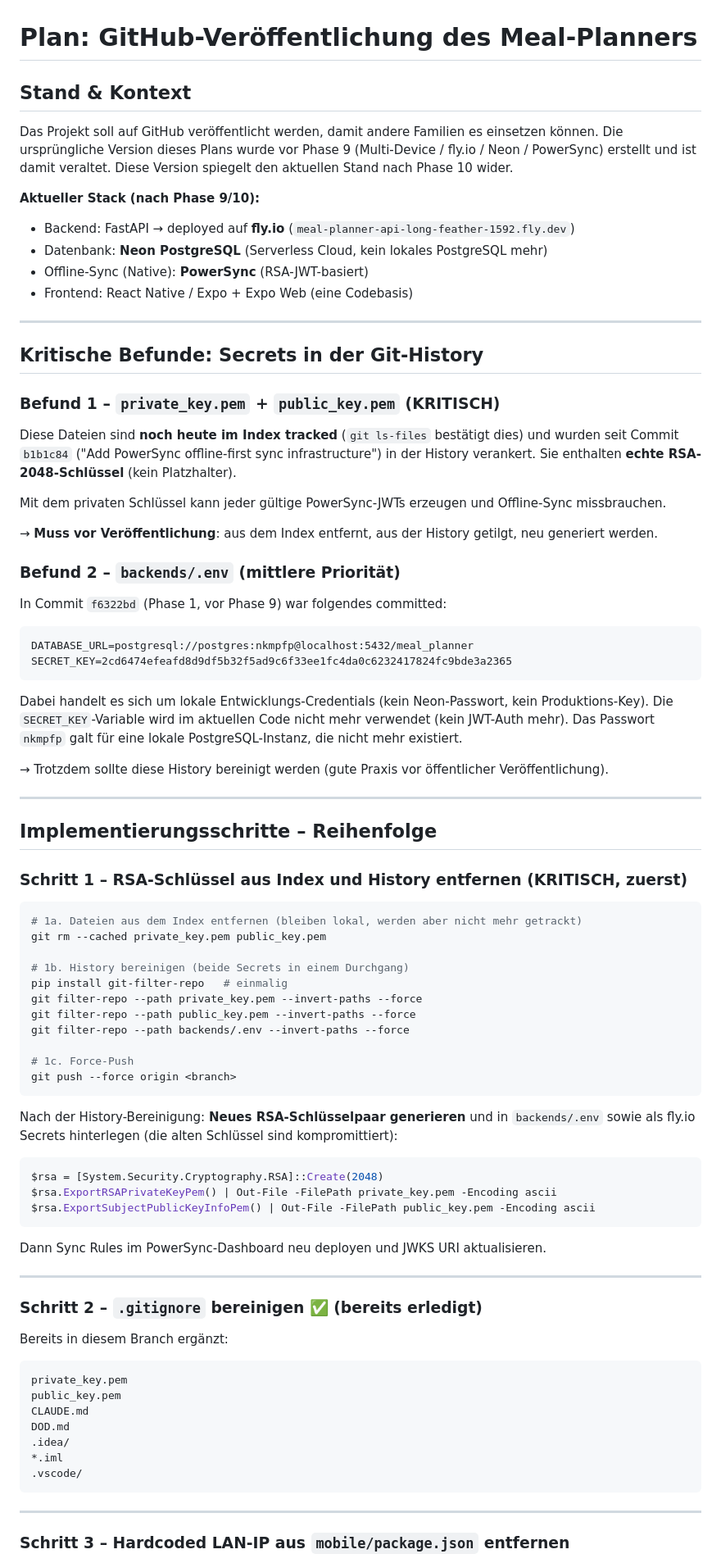
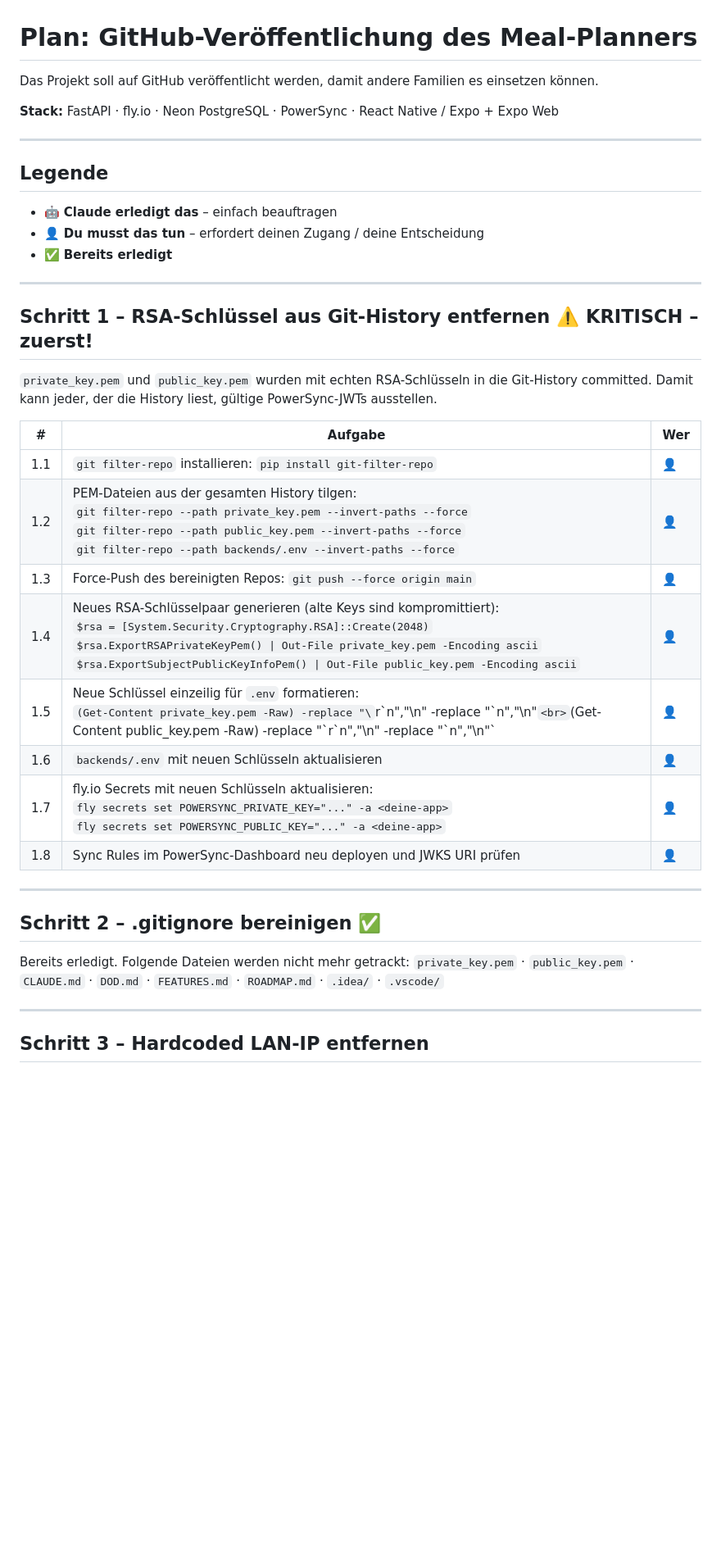
Before and after one commit to LoA-dr07/kai, a Markdown page: PUBLICATION_PLAN.md, the part around one of its changes. Shown at 82% size. Rendered like a GitHub page; blank space fills up the shorter version.

````diff
--- a/PUBLICATION_PLAN.md
+++ b/PUBLICATION_PLAN.md
@@ -1,92 +1,43 @@
 # Plan: GitHub-Veröffentlichung des Meal-Planners
 
-## Stand & Kontext
+Das Projekt soll auf GitHub veröffentlicht werden, damit andere Familien es einsetzen können.
 
-Das Projekt soll auf GitHub veröffentlicht werden, damit andere Familien es einsetzen können.
-Die ursprüngliche Version dieses Plans wurde vor Phase 9 (Multi-Device / fly.io / Neon / PowerSync)
-erstellt und ist damit veraltet. Diese Version spiegelt den aktuellen Stand nach Phase 10 wider.
-
-**Aktueller Stack (nach Phase 9/10):**
-- Backend: FastAPI → deployed auf **fly.io** (`meal-planner-api-long-feather-1592.fly.dev`)
-- Datenbank: **Neon PostgreSQL** (Serverless Cloud, kein lokales PostgreSQL mehr)
-- Offline-Sync (Native): **PowerSync** (RSA-JWT-basiert)
-- Frontend: React Native / Expo + Expo Web (eine Codebasis)
+**Stack:** FastAPI · fly.io · Neon PostgreSQL · PowerSync · React Native / Expo + Expo Web
 
 ---
 
-## Kritische Befunde: Secrets in der Git-History
+## Legende
 
-### Befund 1 – `private_key.pem` + `public_key.pem` (KRITISCH)
-
-Diese Dateien sind **noch heute im Index tracked** (`git ls-files` bestätigt dies)
-und wurden seit Commit `b1b1c84` ("Add PowerSync offline-first sync infrastructure") in der History verankert.
-Sie enthalten **echte RSA-2048-Schlüssel** (kein Platzhalter).
-
-Mit dem privaten Schlüssel kann jeder gültige PowerSync-JWTs erzeugen und Offline-Sync missbrauchen.
-
-→ **Muss vor Veröffentlichung**: aus dem Index entfernt, aus der History getilgt, neu generiert werden.
-
-### Befund 2 – `backends/.env` (mittlere Priorität)
-
-In Commit `f6322bd` (Phase 1, vor Phase 9) war folgendes committed:
-```
-DATABASE_URL=postgresql://postgres:nkmpfp@localhost:5432/meal_planner
-SECRET_KEY=2cd6474efeafd8d9df5b32f5ad9c6f33ee1fc4da0c6232417824fc9bde3a2365
-```
-
-Dabei handelt es sich um lokale Entwicklungs-Credentials (kein Neon-Passwort, kein Produktions-Key).
-Die `SECRET_KEY`-Variable wird im aktuellen Code nicht mehr verwendet (kein JWT-Auth mehr).
-Das Passwort `nkmpfp` galt für eine lokale PostgreSQL-Instanz, die nicht mehr existiert.
-
-→ Trotzdem sollte diese History bereinigt werden (gute Praxis vor öffentlicher Veröffentlichung).
+- 🤖 **Claude erledigt das** – einfach beauftragen
+- 👤 **Du musst das tun** – erfordert deinen Zugang / deine Entscheidung
+- ✅ **Bereits erledigt**
 
 ---
 
-## Implementierungsschritte – Reihenfolge
+## Schritt 1 – RSA-Schlüssel aus Git-History entfernen ⚠️ KRITISCH – zuerst!
 
-### Schritt 1 – RSA-Schlüssel aus Index und History entfernen (KRITISCH, zuerst)
+`private_key.pem` und `public_key.pem` wurden mit echten RSA-Schlüsseln in die Git-History
+committed. Damit kann jeder, der die History liest, gültige PowerSync-JWTs ausstellen.
 
-```bash
-# 1a. Dateien aus dem Index entfernen (bleiben lokal, werden aber nicht mehr getrackt)
-git rm --cached private_key.pem public_key.pem
-
-# 1b. History bereinigen (beide Secrets in einem Durchgang)
-pip install git-filter-repo   # einmalig
-git filter-repo --path private_key.pem --invert-paths --force
-git filter-repo --path public_key.pem --invert-paths --force
-git filter-repo --path backends/.env --invert-paths --force
-
-# 1c. Force-Push
-git push --force origin <branch>
-```
-
-Nach der History-Bereinigung: **Neues RSA-Schlüsselpaar generieren** und in `backends/.env`
-sowie als fly.io Secrets hinterlegen (die alten Schlüssel sind kompromittiert):
-
-```powershell
-$rsa = [System.Security.Cryptography.RSA]::Create(2048)
-$rsa.ExportRSAPrivateKeyPem() | Out-File -FilePath private_key.pem -Encoding ascii
-$rsa.ExportSubjectPublicKeyInfoPem() | Out-File -FilePath public_key.pem -Encoding ascii
-```
-
-Dann Sync Rules im PowerSync-Dashboard neu deployen und JWKS URI aktualisieren.
+| # | Aufgabe | Wer |
+|---|---------|-----|
+| 1.1 | `git filter-repo` installieren: `pip install git-filter-repo` | 👤 |
+| 1.2 | PEM-Dateien aus der gesamten History tilgen:<br>`git filter-repo --path private_key.pem --invert-paths --force`<br>`git filter-repo --path public_key.pem --invert-paths --force`<br>`git filter-repo --path backends/.env --invert-paths --force` | 👤 |
+| 1.3 | Force-Push des bereinigten Repos: `git push --force origin main` | 👤 |
+| 1.4 | Neues RSA-Schlüsselpaar generieren (alte Keys sind kompromittiert):<br>`$rsa = [System.Security.Cryptography.RSA]::Create(2048)`<br>`$rsa.ExportRSAPrivateKeyPem() \| Out-File private_key.pem -Encoding ascii`<br>`$rsa.ExportSubjectPublicKeyInfoPem() \| Out-File public_key.pem -Encoding ascii` | 👤 |
+| 1.5 | Neue Schlüssel einzeilig für `.env` formatieren:<br>`(Get-Content private_key.pem -Raw) -replace "\`r\`n","\n" -replace "\`n","\n"`<br>`(Get-Content public_key.pem -Raw) -replace "\`r\`n","\n" -replace "\`n","\n"` | 👤 |
+| 1.6 | `backends/.env` mit neuen Schlüsseln aktualisieren | 👤 |
+| 1.7 | fly.io Secrets mit neuen Schlüsseln aktualisieren:<br>`fly secrets set POWERSYNC_PRIVATE_KEY="..." -a <deine-app>`<br>`fly secrets set POWERSYNC_PUBLIC_KEY="..." -a <deine-app>` | 👤 |
+| 1.8 | Sync Rules im PowerSync-Dashboard neu deployen und JWKS URI prüfen | 👤 |
 
 ---
 
-### Schritt 2 – `.gitignore` bereinigen ✅ (bereits erledigt)
+## Schritt 2 – .gitignore bereinigen ✅
 
-Bereits in diesem Branch ergänzt:
-```
-private_key.pem
-public_key.pem
-CLAUDE.md
-DOD.md
-.idea/
-*.iml
-.vscode/
-```
+Bereits erledigt. Folgende Dateien werden nicht mehr getrackt:
+`private_key.pem` · `public_key.pem` · `CLAUDE.md` · `DOD.md` · `FEATURES.md` · `ROADMAP.md` · `.idea/` · `.vscode/`
 
 ---
 
-### Schritt 3 – Hardcoded LAN-IP aus `mobile/package.json` entfernen
+## Schritt 3 – Hardcoded LAN-IP entfernen
 
````
Also changed, not shown: other parts of PUBLICATION_PLAN.md (+36 -148 lines).
